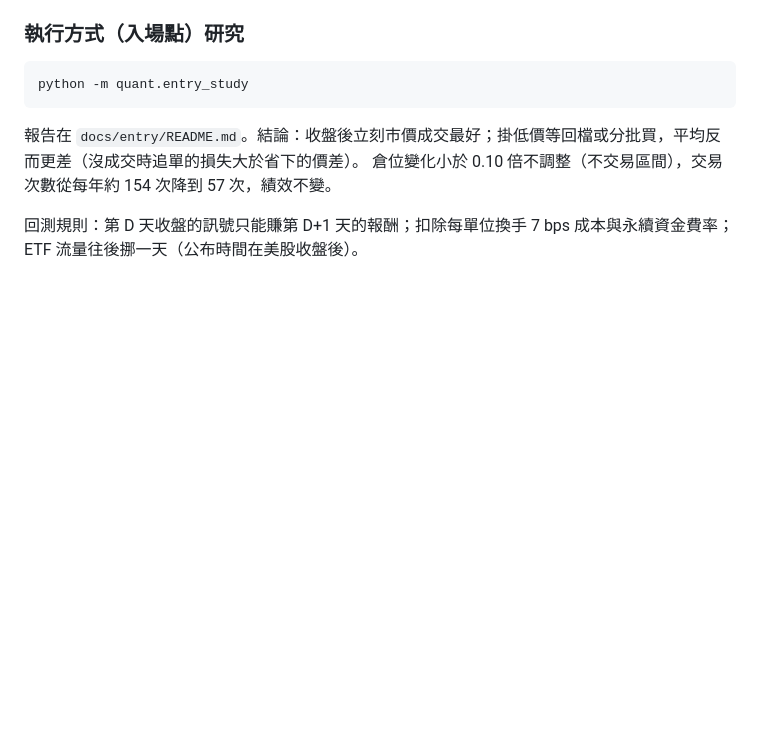
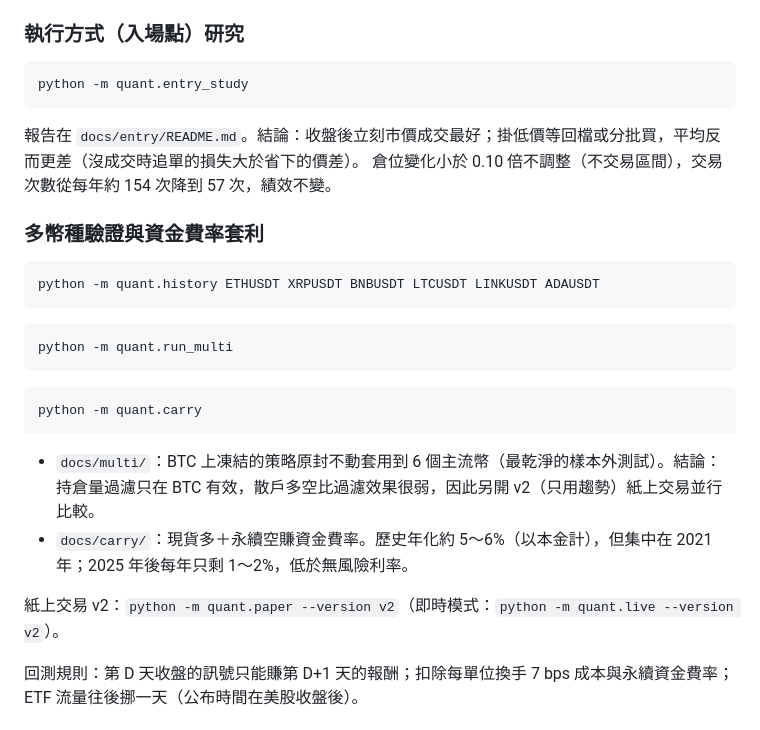
Before and after one commit to gary900213/claude, a Markdown page: README.md, the part around the change. GitHub-like rendering; blank space fills up the shorter version.

````diff
--- a/README.md
+++ b/README.md
@@ -139,6 +139,25 @@ python -m quant.entry_study
 報告在 `docs/entry/README.md`。結論：收盤後立刻市價成交最好；掛低價等回檔或分批買，平均反而更差（沒成交時追單的損失大於省下的價差）。
 倉位變化小於 0.10 倍不調整（不交易區間），交易次數從每年約 154 次降到 57 次，績效不變。
 
+### 多幣種驗證與資金費率套利
+
+```bash
+python -m quant.history ETHUSDT XRPUSDT BNBUSDT LTCUSDT LINKUSDT ADAUSDT
+```
+
+```bash
+python -m quant.run_multi
+```
+
+```bash
+python -m quant.carry
+```
+
+- `docs/multi/`：BTC 上凍結的策略原封不動套用到 6 個主流幣（最乾淨的樣本外測試）。結論：持倉量過濾只在 BTC 有效，散戶多空比過濾效果很弱，因此另開 v2（只用趨勢）紙上交易並行比較。
+- `docs/carry/`：現貨多＋永續空賺資金費率。歷史年化約 5～6%（以本金計），但集中在 2021 年；2025 年後每年只剩 1～2%，低於無風險利率。
+
+紙上交易 v2：`python -m quant.paper --version v2`（即時模式：`python -m quant.live --version v2`）。
+
 回測規則：第 D 天收盤的訊號只能賺第 D+1 天的報酬；扣除每單位換手 7 bps 成本與永續資金費率；ETF 流量往後挪一天（公布時間在美股收盤後）。
 
 ## 測試
````
Also changed, not shown: docs/carry/README.md (added, +101 -0 lines), docs/carry/carry.png (added), 4 other files.
